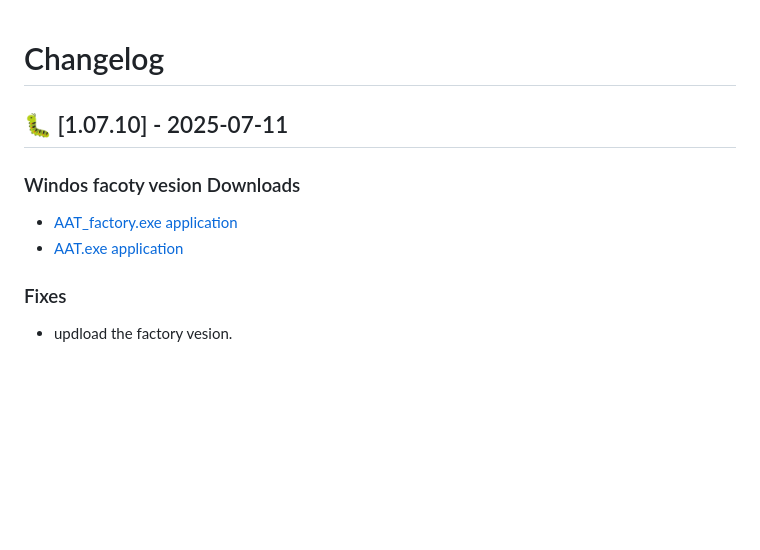
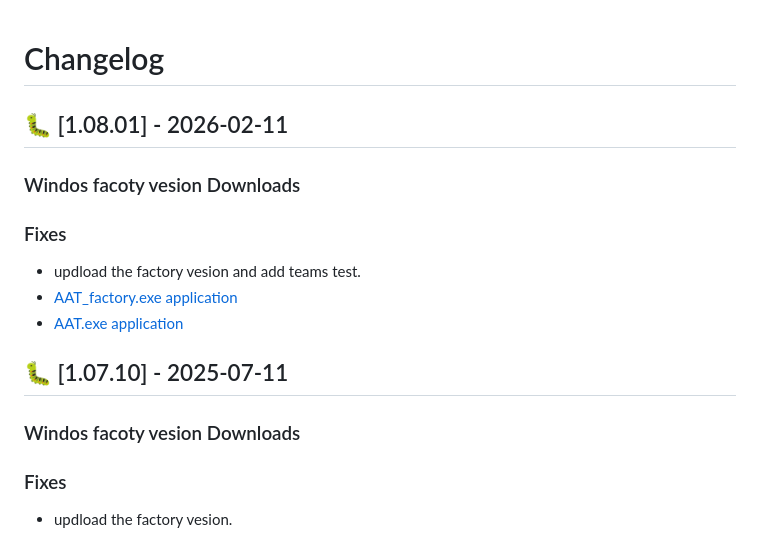
Before and after one commit to AAT-RR/AAT, a Markdown page: release.md, the part around the change. Drawn GitHub-style; blank space fills up the shorter version.

Commit message:
Add release 1.08.01 and update previous versions
Updated changelog with new release version and fixes.

```diff
--- a/release.md
+++ b/release.md
@@ -1,9 +1,12 @@
 # Changelog
-
+## 🐛 [1.08.01] - 2026-02-11
+### Windos facoty vesion Downloads
+### Fixes
+- updload the factory vesion and add teams test.
+- [AAT_factory.exe application](https://github.com/AAT-RR/AAT/releases/download/Window_OS/AAT_factory.exe)
+- [AAT.exe application](https://github.com/AAT-RR/AAT/releases/download/Window_OS/AAT.exe)
 ## 🐛 [1.07.10] - 2025-07-11
 ### Windos facoty vesion Downloads
-- [AAT_factory.exe application](https://github.com/AAT-RR/AAT/releases/download/Window_OS/AAT_factory.exe)
-- [AAT.exe application](https://github.com/AAT-RR/AAT/releases/download/Window_OS/AAT.exe)
 ### Fixes
 - updload the factory vesion.
 ## 🐛 [1.07.07] - 2025-07-01
```
